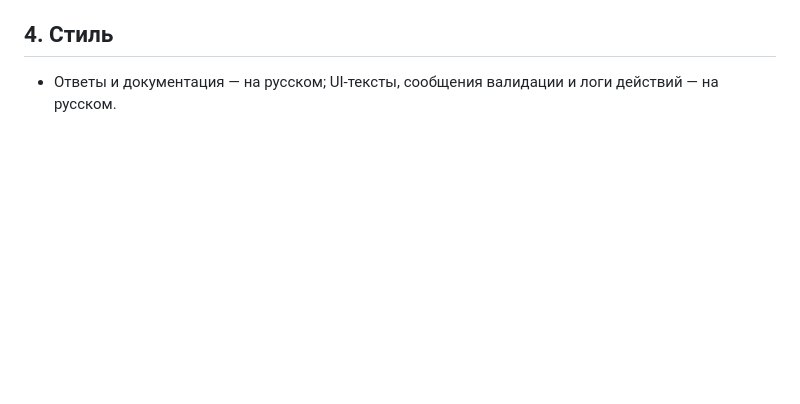
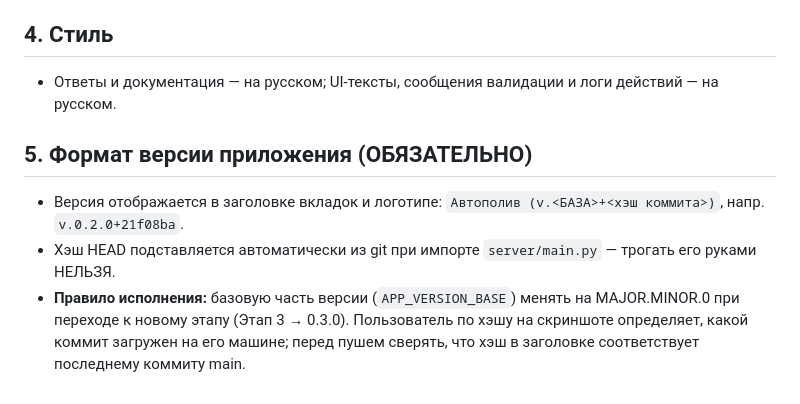
Before and after one commit to alexyalt/poliv, a Markdown page: AGENTS.md, the part around the change. Drawn GitHub-style; blank space fills up the shorter version.

Commit message:
AGENTS.md: правило формата версии с хэшем коммита

```diff
--- a/AGENTS.md
+++ b/AGENTS.md
@@ -45,3 +45,8 @@
 ## 4. Стиль
 
 - Ответы и документация — на русском; UI-тексты, сообщения валидации и логи действий — на русском.
+
+## 5. Формат версии приложения (ОБЯЗАТЕЛЬНО)
+- Версия отображается в заголовке вкладок и логотипе: `Автополив (v.<БАЗА>+<хэш коммита>)`, напр. `v.0.2.0+21f08ba`.
+- Хэш HEAD подставляется автоматически из git при импорте `server/main.py` — трогать его руками НЕЛЬЗЯ.
+- **Правило исполнения:** базовую часть версии (`APP_VERSION_BASE`) менять на MAJOR.MINOR.0 при переходе к новому этапу (Этап 3 → 0.3.0). Пользователь по хэшу на скриншоте определяет, какой коммит загружен на его машине; перед пушем сверять, что хэш в заголовке соответствует последнему коммиту main.
```
